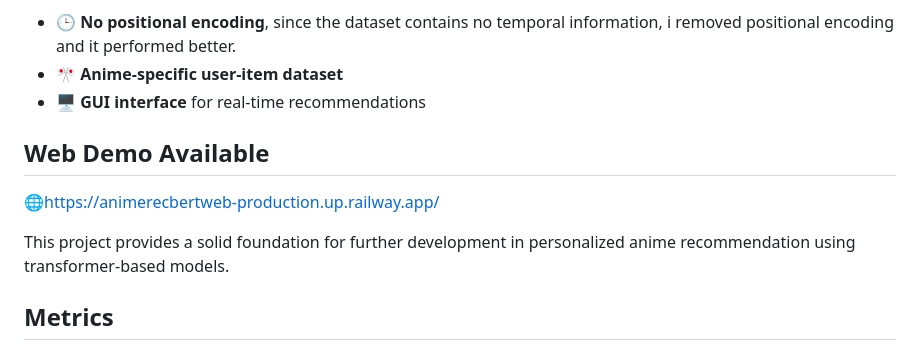
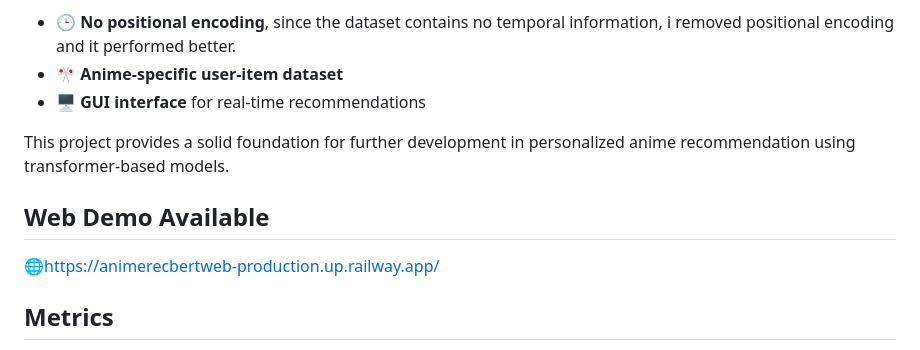
Before and after one commit to MRamazan/AnimeRecBERT, a Markdown page: README.md, the part around the change. GitHub-like rendering.

```diff
--- a/README.md
+++ b/README.md
@@ -6,10 +6,10 @@
 - 🎌 **Anime-specific user-item dataset**
 - 🖥️ **GUI interface** for real-time recommendations
 
+This project provides a solid foundation for further development in personalized anime recommendation using transformer-based models.
+
 ## Web Demo Available
 🌐https://animerecbertweb-production.up.railway.app/
-
-This project provides a solid foundation for further development in personalized anime recommendation using transformer-based models.
 
 ## Metrics
 The model trained on a large-scale dataset with 560,000 users and 54 million ratings. Below are the Top-K recommendation metrics:
```
